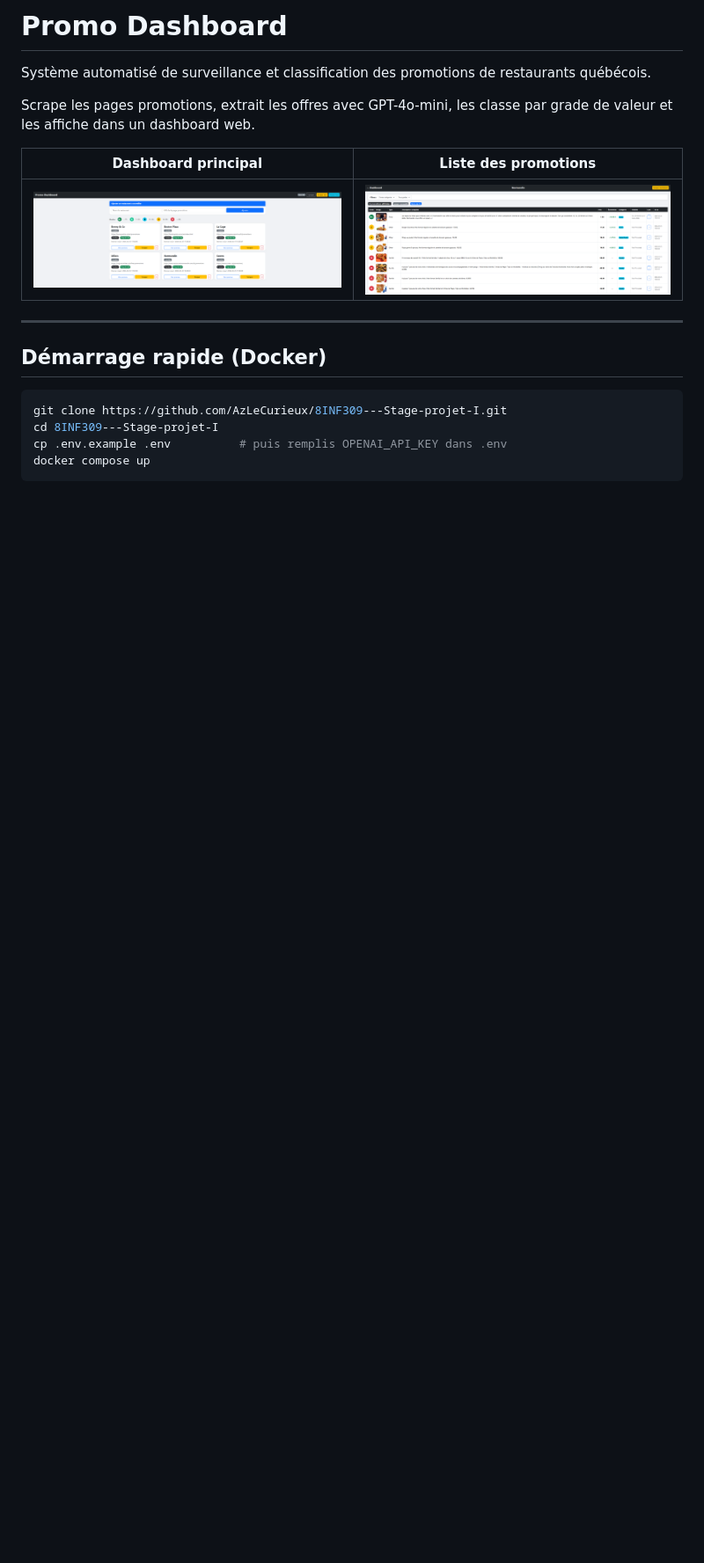
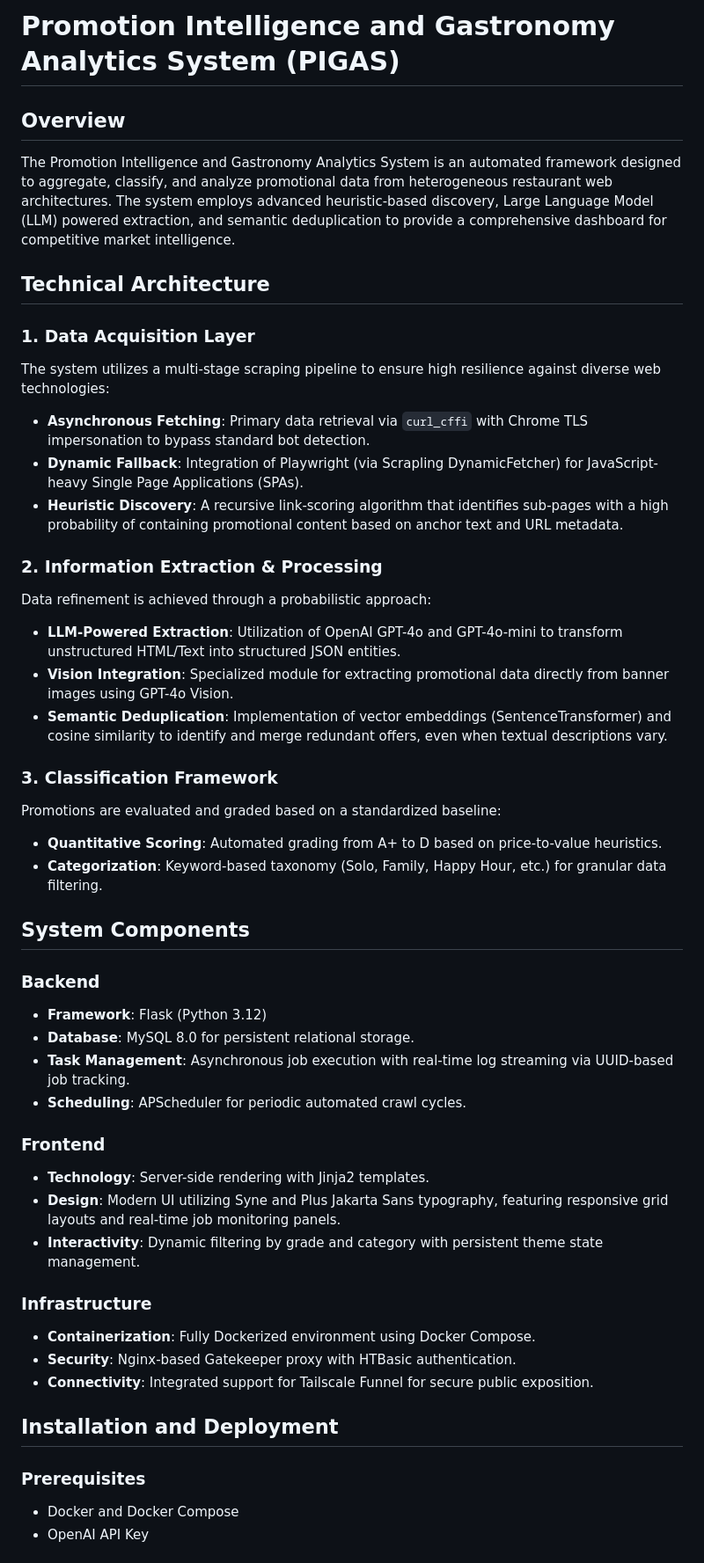
Before and after one commit to AzLeCurieux/8INF309---Stage-projet-I, a Markdown page: README.md, the part around one of its changes. Shown at 88% size. GitHub-like rendering; blank space fills up the shorter version.

````diff
--- a/README.md
+++ b/README.md
@@ -1,18 +1,49 @@
-# Promo Dashboard
+# Promotion Intelligence and Gastronomy Analytics System (PIGAS)
 
-Système automatisé de surveillance et classification des promotions de restaurants québécois.
+## Overview
 
-Scrape les pages promotions, extrait les offres avec GPT-4o-mini, les classe par grade de valeur et les affiche dans un dashboard web.
+The Promotion Intelligence and Gastronomy Analytics System is an automated framework designed to aggregate, classify, and analyze promotional data from heterogeneous restaurant web architectures. The system employs advanced heuristic-based discovery, Large Language Model (LLM) powered extraction, and semantic deduplication to provide a comprehensive dashboard for competitive market intelligence.
 
-| Dashboard principal | Liste des promotions |
-|:---:|:---:|
-| [![Dashboard](https://github.com/AzLeCurieux/8INF309---Stage-projet-I/blob/main/Img/dashboard.png?raw=true)](https://github.com/AzLeCurieux/8INF309---Stage-projet-I/blob/main/Img/dashboard.png) | [![Promos](https://github.com/AzLeCurieux/8INF309---Stage-projet-I/blob/main/Img/promos.png?raw=true)](https://github.com/AzLeCurieux/8INF309---Stage-projet-I/blob/main/Img/promos.png) |
----
+## Technical Architecture
 
-## Démarrage rapide (Docker)
+### 1. Data Acquisition Layer
+The system utilizes a multi-stage scraping pipeline to ensure high resilience against diverse web technologies:
+*   **Asynchronous Fetching**: Primary data retrieval via `curl_cffi` with Chrome TLS impersonation to bypass standard bot detection.
+*   **Dynamic Fallback**: Integration of Playwright (via Scrapling DynamicFetcher) for JavaScript-heavy Single Page Applications (SPAs).
+*   **Heuristic Discovery**: A recursive link-scoring algorithm that identifies sub-pages with a high probability of containing promotional content based on anchor text and URL metadata.
 
-```bash
-git clone https://github.com/AzLeCurieux/8INF309---Stage-projet-I.git
-cd 8INF309---Stage-projet-I
-cp .env.example .env          # puis remplis OPENAI_API_KEY dans .env
-docker compose up
+### 2. Information Extraction & Processing
+Data refinement is achieved through a probabilistic approach:
+*   **LLM-Powered Extraction**: Utilization of OpenAI GPT-4o and GPT-4o-mini to transform unstructured HTML/Text into structured JSON entities.
+*   **Vision Integration**: Specialized module for extracting promotional data directly from banner images using GPT-4o Vision.
+*   **Semantic Deduplication**: Implementation of vector embeddings (SentenceTransformer) and cosine similarity to identify and merge redundant offers, even when textual descriptions vary.
+
+### 3. Classification Framework
+Promotions are evaluated and graded based on a standardized baseline:
+*   **Quantitative Scoring**: Automated grading from A+ to D based on price-to-value heuristics.
+*   **Categorization**: Keyword-based taxonomy (Solo, Family, Happy Hour, etc.) for granular data filtering.
+
+## System Components
+
+### Backend
+*   **Framework**: Flask (Python 3.12)
+*   **Database**: MySQL 8.0 for persistent relational storage.
+*   **Task Management**: Asynchronous job execution with real-time log streaming via UUID-based job tracking.
+*   **Scheduling**: APScheduler for periodic automated crawl cycles.
+
+### Frontend
+*   **Technology**: Server-side rendering with Jinja2 templates.
+*   **Design**: Modern UI utilizing Syne and Plus Jakarta Sans typography, featuring responsive grid layouts and real-time job monitoring panels.
+*   **Interactivity**: Dynamic filtering by grade and category with persistent theme state management.
+
+### Infrastructure
+*   **Containerization**: Fully Dockerized environment using Docker Compose.
+*   **Security**: Nginx-based Gatekeeper proxy with HTBasic authentication.
+*   **Connectivity**: Integrated support for Tailscale Funnel for secure public exposition.
+
+## Installation and Deployment
+
+### Prerequisites
+*   Docker and Docker Compose
+*   OpenAI API Key
+
````
Also changed, not shown: other parts of README.md (+14 -135 lines).
